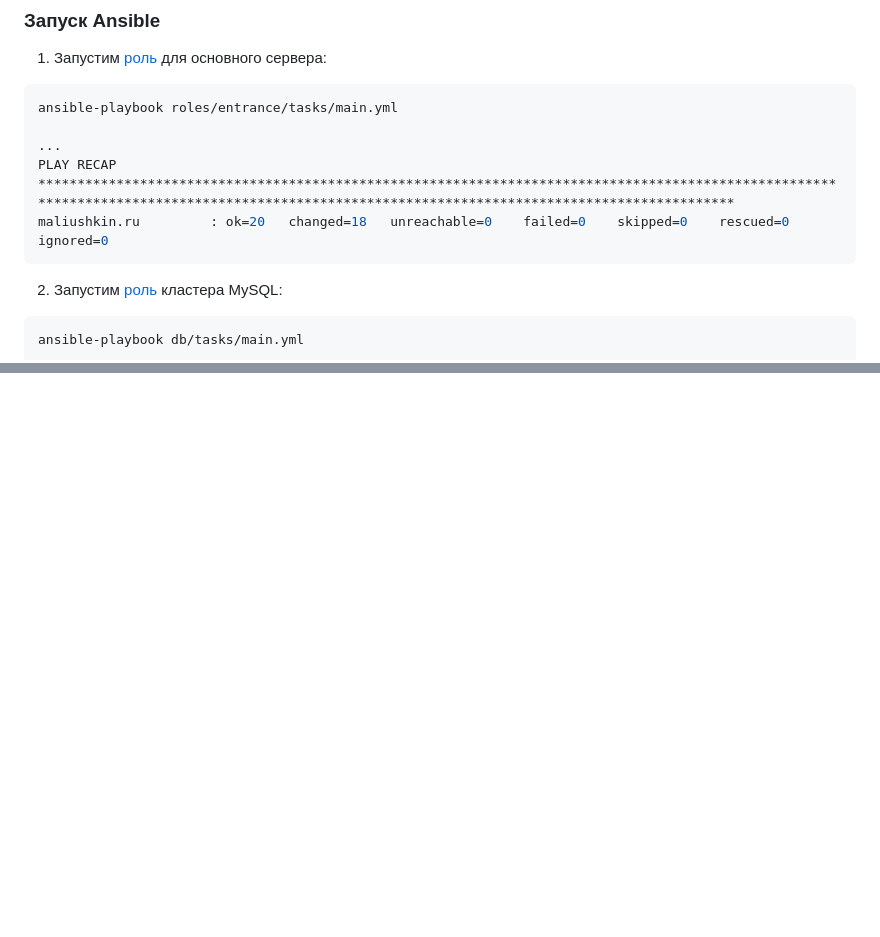
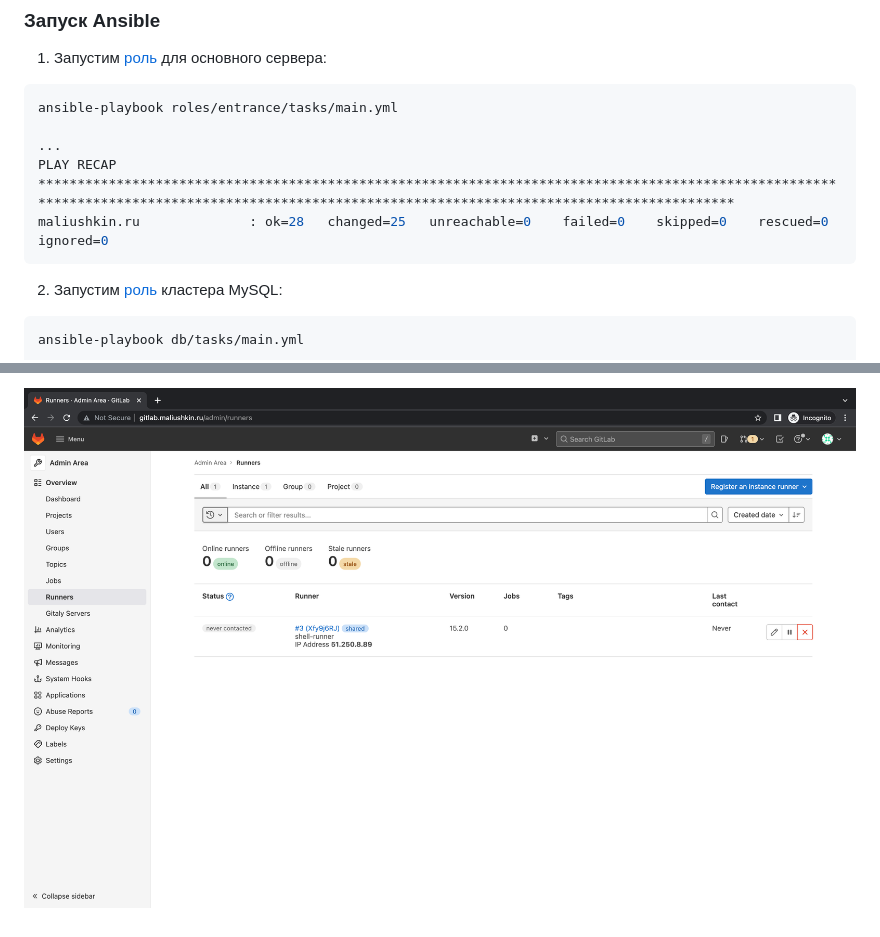
Before and after one commit to malyushkin/netology-dvpspdc-2, a Markdown page: devops-diplom-yandexcloud/README.md, 2 parts joined by grey strips. Drawn GitHub-style; pictures changed too: devops-diplom-yandexcloud/img/gitlab-runner.png (added); blank space fills up the shorter version.

Commit message:
Finish README

````diff
--- a/devops-diplom-yandexcloud/README.md
+++ b/devops-diplom-yandexcloud/README.md
@@ -296,7 +296,7 @@ ansible-playbook roles/entrance/tasks/main.yml
 
 ...
 PLAY RECAP ***********************************************************************************************************************************************************************************************
-maliushkin.ru         : ok=20   changed=18   unreachable=0    failed=0    skipped=0    rescued=0    ignored=0
+maliushkin.ru              : ok=28   changed=25   unreachable=0    failed=0    skipped=0    rescued=0    ignored=0
 ```
 
 2. Запустим [роль](ansible/roles/db/tasks/main.yml) кластера MySQL:
@@ -357,0 +410 @@ monitoring.maliushkin.ru   : ok=15   changed=13   unreachable=0    failed=0    s
+![Gitlab runner](img/gitlab-runner.png)
````
Also changed, not shown: other parts of devops-diplom-yandexcloud/README.md (+52 -0 lines), devops-diplom-yandexcloud/img/gitlab-project.png (added), 6 other files.
